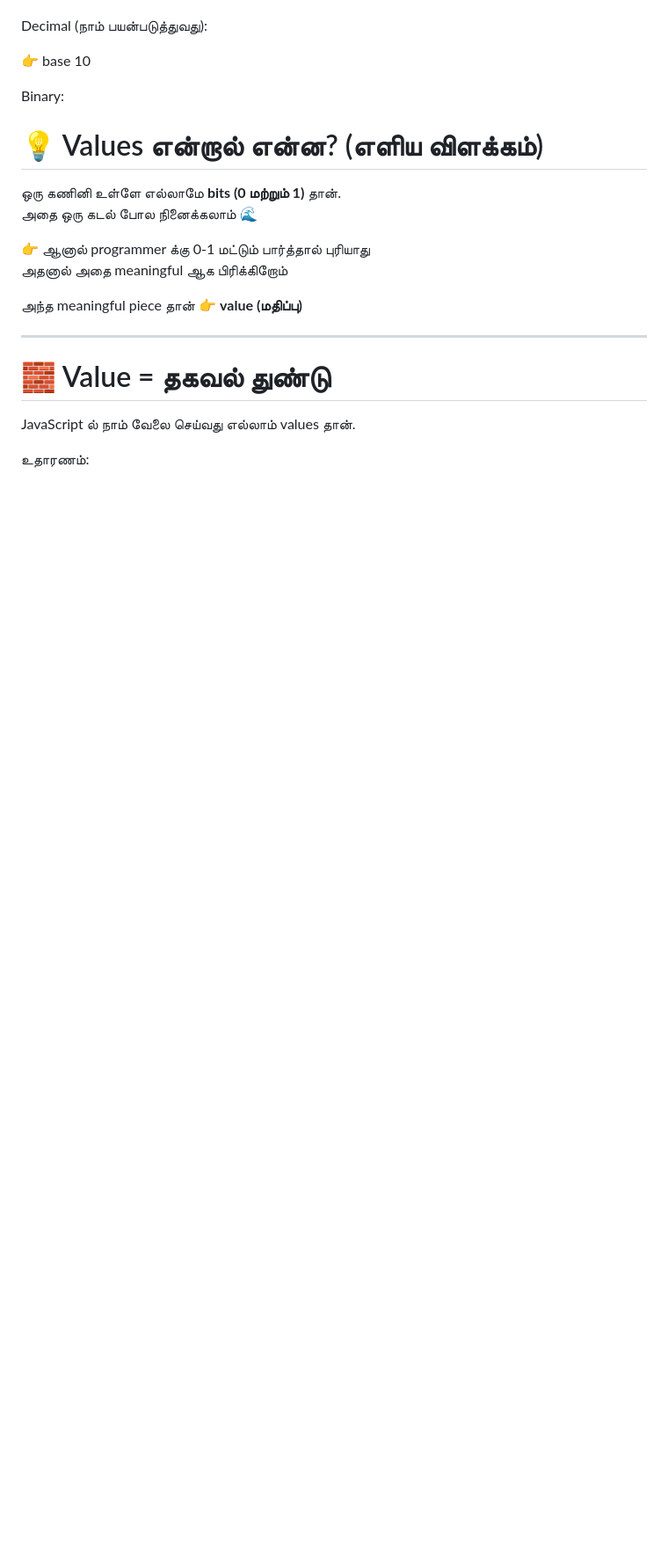
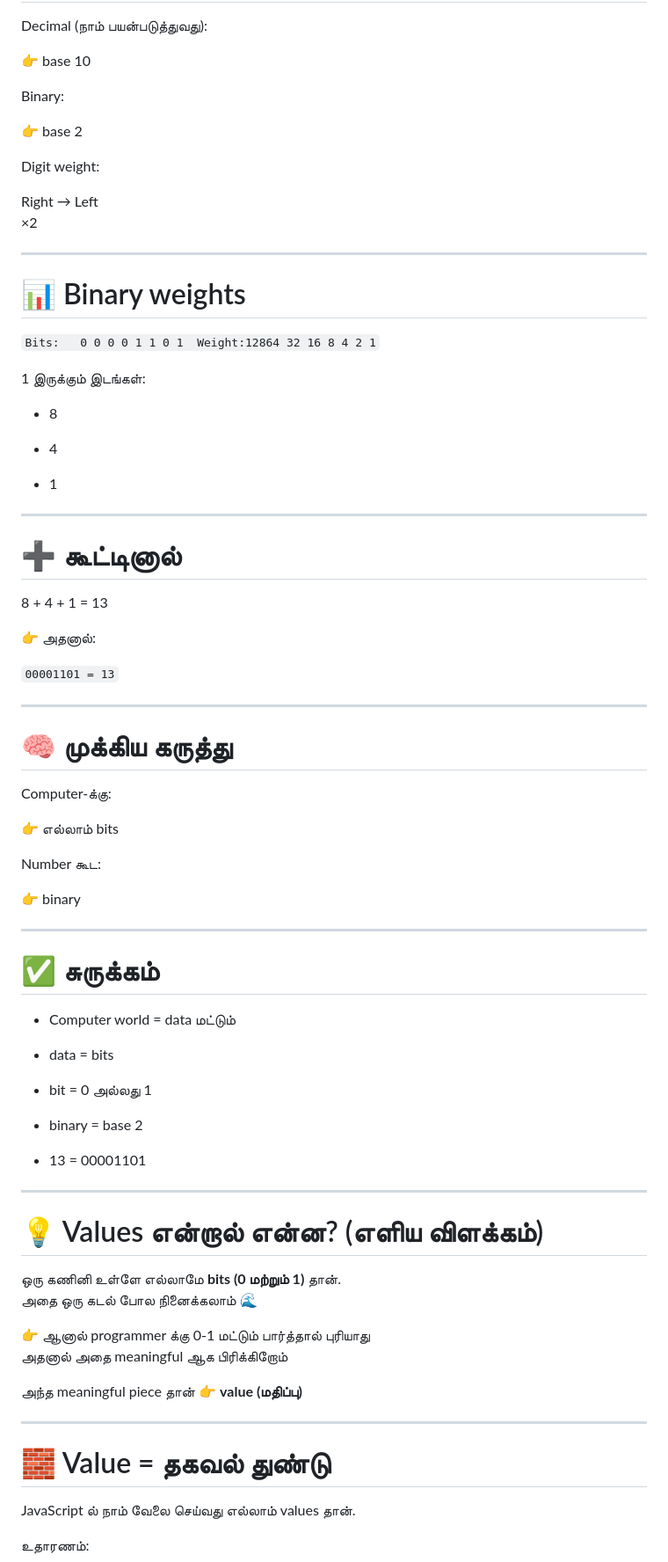
Before and after one commit to vasanthmalaiyalan/Javascript, a Markdown page: Eloquent JavaScript/Readme.md, the part around one of its changes. Shown at 88% size. GitHub-like rendering; blank space fills up the shorter version.

```diff
--- a/Eloquent JavaScript/Readme.md
+++ b/Eloquent JavaScript/Readme.md
@@ -309,6 +321,65 @@ Decimal (நாம் பயன்படுத்துவது):
 👉 base 10
 
 Binary:
+
+👉 base 2
+
+Digit weight:
+
+Right → Left
+×2
+
+----------
+
+# 📊 Binary weights
+
+`Bits:   0 0 0 0 1 1 0 1  Weight:12864 32 16 8 4 2 1`
+
+1 இருக்கும் இடங்கள்:
+
+-   8
+
+-   4
+
+-   1
+
+
+----------
+
+# ➕ கூட்டினால்
+
+8 + 4 + 1 = 13
+
+👉 அதனால்:
+
+`00001101 = 13`
+
+----------
+
+# 🧠 முக்கிய கருத்து
+
+Computer-க்கு:
+
+👉 எல்லாம் bits
+
+Number கூட:
+
+👉 binary
+
+----------
+
+# ✅ சுருக்கம்
+
+-   Computer world = data மட்டும்
+
+-   data = bits
+
+-   bit = 0 அல்லது 1
+
+-   binary = base 2
+
+-   13 = 00001101
+-----------------------------------
 # 💡 Values என்றால் என்ன? (எளிய விளக்கம்)
 
 ஒரு கணினி உள்ளே எல்லாமே **bits (0 மற்றும் 1)** தான்.
```
Also changed, not shown: other parts of Eloquent JavaScript/Readme.md (+32 -20 lines).
